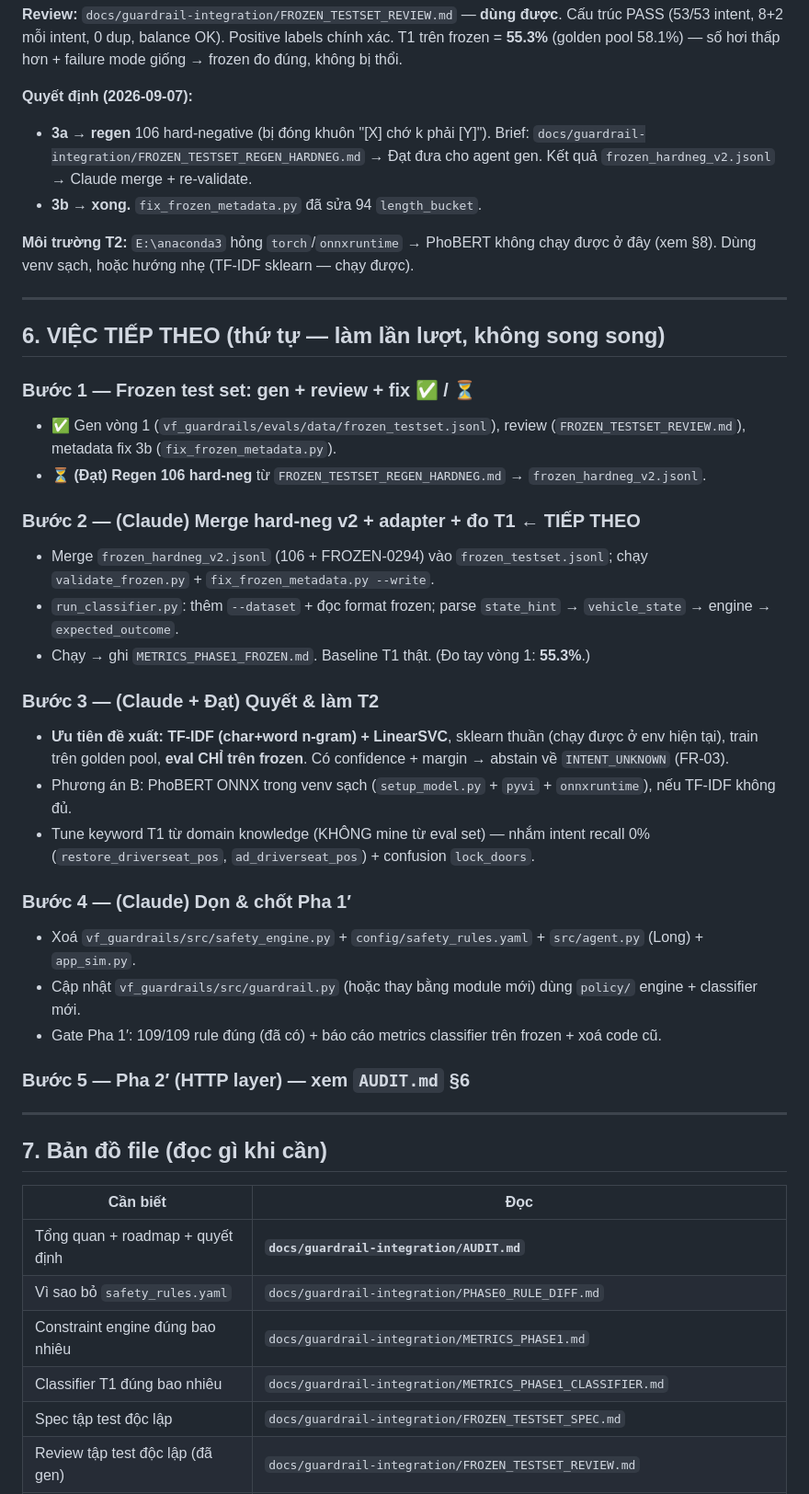
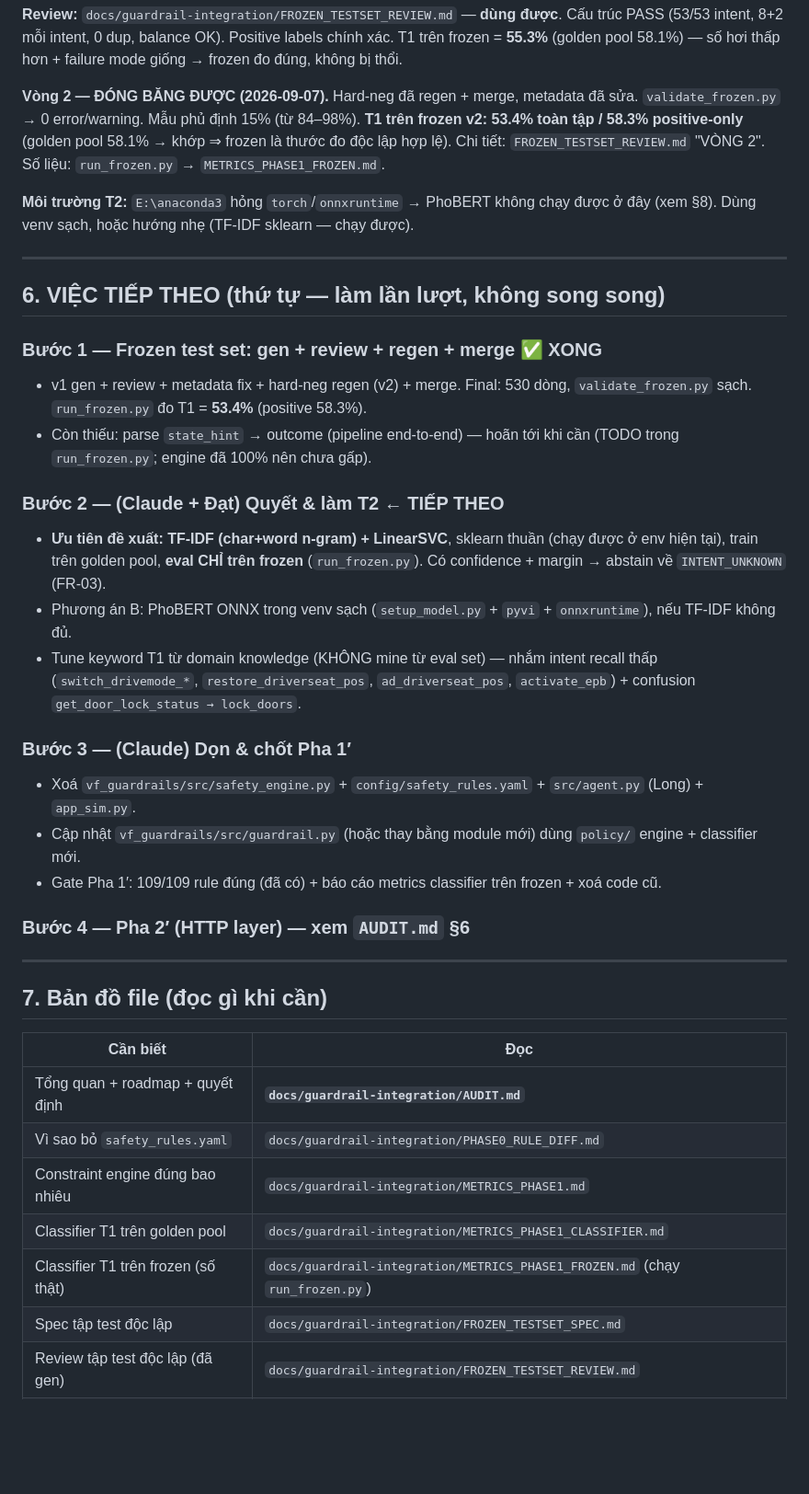
Before and after one commit to datdaide1/ViGuard, a Markdown page: docs/guardrail-integration/STATUS.md, the part around the change. Shown at 92% size. Rendered like a GitHub page; blank space fills up the shorter version.

```diff
--- a/docs/guardrail-integration/STATUS.md
+++ b/docs/guardrail-integration/STATUS.md
@@ -115,11 +115,11 @@ Cấu trúc PASS (53/53 intent, 8+2 mỗi intent, 0 dup, balance OK). Positive l
 chính xác. T1 trên frozen = **55.3%** (golden pool 58.1%) — số hơi thấp hơn +
 failure mode giống → frozen đo đúng, không bị thổi.
 
-**Quyết định (2026-09-07):**
-- **3a → regen** 106 hard-negative (bị đóng khuôn "[X] chớ k phải [Y]").
-  Brief: `docs/guardrail-integration/FROZEN_TESTSET_REGEN_HARDNEG.md` → Đạt đưa
-  cho agent gen. Kết quả `frozen_hardneg_v2.jsonl` → Claude merge + re-validate.
-- **3b → xong.** `fix_frozen_metadata.py` đã sửa 94 `length_bucket`.
+**Vòng 2 — ĐÓNG BĂNG ĐƯỢC (2026-09-07).** Hard-neg đã regen + merge, metadata
+đã sửa. `validate_frozen.py` → 0 error/warning. Mẫu phủ định 15% (từ 84–98%).
+**T1 trên frozen v2: 53.4% toàn tập / 58.3% positive-only** (golden pool 58.1%
+→ khớp ⇒ frozen là thước đo độc lập hợp lệ). Chi tiết: `FROZEN_TESTSET_REVIEW.md`
+"VÒNG 2". Số liệu: `run_frozen.py` → `METRICS_PHASE1_FROZEN.md`.
 
 **Môi trường T2:** `E:\anaconda3` hỏng `torch`/`onnxruntime` → PhoBERT không
 chạy được ở đây (xem §8). Dùng venv sạch, hoặc hướng nhẹ (TF-IDF sklearn — chạy được).
@@ -128,30 +128,28 @@ chạy được ở đây (xem §8). Dùng venv sạch, hoặc hướng nhẹ (T
 
 ## 6. VIỆC TIẾP THEO (thứ tự — làm lần lượt, không song song)
 
-### Bước 1 — Frozen test set: gen + review + fix ✅ / ⏳
-- ✅ Gen vòng 1 (`vf_guardrails/evals/data/frozen_testset.jsonl`), review (`FROZEN_TESTSET_REVIEW.md`), metadata fix 3b (`fix_frozen_metadata.py`).
-- ⏳ **(Đạt) Regen 106 hard-neg** từ `FROZEN_TESTSET_REGEN_HARDNEG.md` → `frozen_hardneg_v2.jsonl`.
+### Bước 1 — Frozen test set: gen + review + regen + merge ✅ XONG
+- v1 gen + review + metadata fix + hard-neg regen (v2) + merge. Final: 530 dòng,
+  `validate_frozen.py` sạch. `run_frozen.py` đo T1 = **53.4%** (positive 58.3%).
+- Còn thiếu: parse `state_hint` → outcome (pipeline end-to-end) — hoãn tới khi cần
+  (TODO trong `run_frozen.py`; engine đã 100% nên chưa gấp).
 
-### Bước 2 — (Claude) Merge hard-neg v2 + adapter + đo T1 ← TIẾP THEO
-- Merge `frozen_hardneg_v2.jsonl` (106 + FROZEN-0294) vào `frozen_testset.jsonl`; chạy `validate_frozen.py` + `fix_frozen_metadata.py --write`.
-- `run_classifier.py`: thêm `--dataset` + đọc format frozen; parse `state_hint` → `vehicle_state` → engine → `expected_outcome`.
-- Chạy → ghi `METRICS_PHASE1_FROZEN.md`. Baseline T1 thật. (Đo tay vòng 1: **55.3%**.)
-
-### Bước 3 — (Claude + Đạt) Quyết & làm T2
+### Bước 2 — (Claude + Đạt) Quyết & làm T2 ← TIẾP THEO
 - **Ưu tiên đề xuất: TF-IDF (char+word n-gram) + LinearSVC**, sklearn thuần
-  (chạy được ở env hiện tại), train trên golden pool, **eval CHỈ trên frozen**.
-  Có confidence + margin → abstain về `INTENT_UNKNOWN` (FR-03).
+  (chạy được ở env hiện tại), train trên golden pool, **eval CHỈ trên frozen**
+  (`run_frozen.py`). Có confidence + margin → abstain về `INTENT_UNKNOWN` (FR-03).
 - Phương án B: PhoBERT ONNX trong venv sạch (`setup_model.py` + `pyvi` +
   `onnxruntime`), nếu TF-IDF không đủ.
 - Tune keyword T1 từ domain knowledge (KHÔNG mine từ eval set) — nhắm intent
-  recall 0% (`restore_driverseat_pos`, `ad_driverseat_pos`) + confusion `lock_doors`.
+  recall thấp (`switch_drivemode_*`, `restore_driverseat_pos`, `ad_driverseat_pos`,
+  `activate_epb`) + confusion `get_door_lock_status → lock_doors`.
 
-### Bước 4 — (Claude) Dọn & chốt Pha 1′
+### Bước 3 — (Claude) Dọn & chốt Pha 1′
 - Xoá `vf_guardrails/src/safety_engine.py` + `config/safety_rules.yaml` + `src/agent.py` (Long) + `app_sim.py`.
 - Cập nhật `vf_guardrails/src/guardrail.py` (hoặc thay bằng module mới) dùng `policy/` engine + classifier mới.
 - Gate Pha 1′: 109/109 rule đúng (đã có) + báo cáo metrics classifier trên frozen + xoá code cũ.
 
-### Bước 5 — Pha 2′ (HTTP layer) — xem `AUDIT.md` §6
+### Bước 4 — Pha 2′ (HTTP layer) — xem `AUDIT.md` §6
 
 ---
 
@@ -162,7 +160,8 @@ chạy được ở đây (xem §8). Dùng venv sạch, hoặc hướng nhẹ (T
 | Tổng quan + roadmap + quyết định | **`docs/guardrail-integration/AUDIT.md`** |
 | Vì sao bỏ `safety_rules.yaml` | `docs/guardrail-integration/PHASE0_RULE_DIFF.md` |
 | Constraint engine đúng bao nhiêu | `docs/guardrail-integration/METRICS_PHASE1.md` |
-| Classifier T1 đúng bao nhiêu | `docs/guardrail-integration/METRICS_PHASE1_CLASSIFIER.md` |
+| Classifier T1 trên golden pool | `docs/guardrail-integration/METRICS_PHASE1_CLASSIFIER.md` |
+| Classifier T1 trên frozen (số thật) | `docs/guardrail-integration/METRICS_PHASE1_FROZEN.md` (chạy `run_frozen.py`) |
 | Spec tập test độc lập | `docs/guardrail-integration/FROZEN_TESTSET_SPEC.md` |
 | Review tập test độc lập (đã gen) | `docs/guardrail-integration/FROZEN_TESTSET_REVIEW.md` |
 | Tập test độc lập + notes | `vf_guardrails/evals/data/frozen_testset*.` |
```
Also changed, not shown: docs/guardrail-integration/FROZEN_TESTSET_REVIEW.md (+24 -1 lines).
